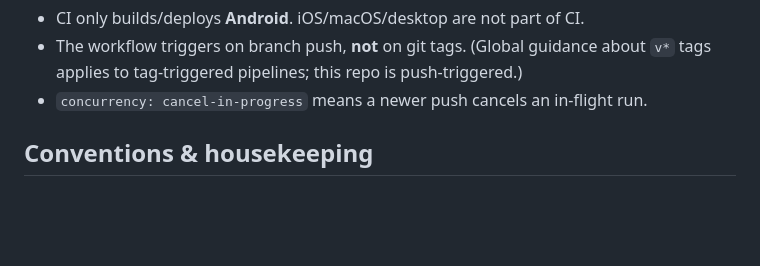
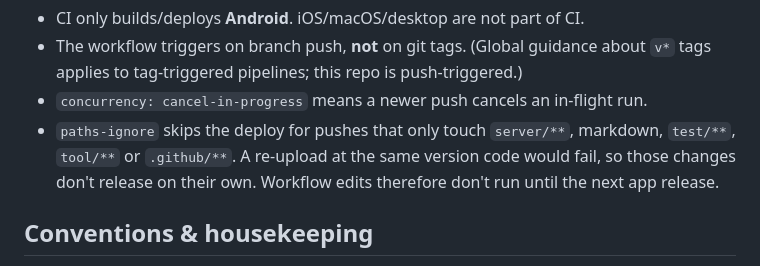
Before and after one commit to abdelaziz-mahdy/quotes, a Markdown page: CLAUDE.md, the part around the change. Rendered like a GitHub page; blank space fills up the shorter version.

Commit message:
CLAUDE.md: note which pushes skip the Play deploy

```diff
--- a/CLAUDE.md
+++ b/CLAUDE.md
@@ -101,6 +101,10 @@ Notes:
 - The workflow triggers on branch push, **not** on git tags. (Global guidance
   about `v*` tags applies to tag-triggered pipelines; this repo is push-triggered.)
 - `concurrency: cancel-in-progress` means a newer push cancels an in-flight run.
+- `paths-ignore` skips the deploy for pushes that only touch `server/**`,
+  markdown, `test/**`, `tool/**` or `.github/**`. A re-upload at the same
+  version code would fail, so those changes don't release on their own.
+  Workflow edits therefore don't run until the next app release.
 
 ## Conventions & housekeeping
 
```
